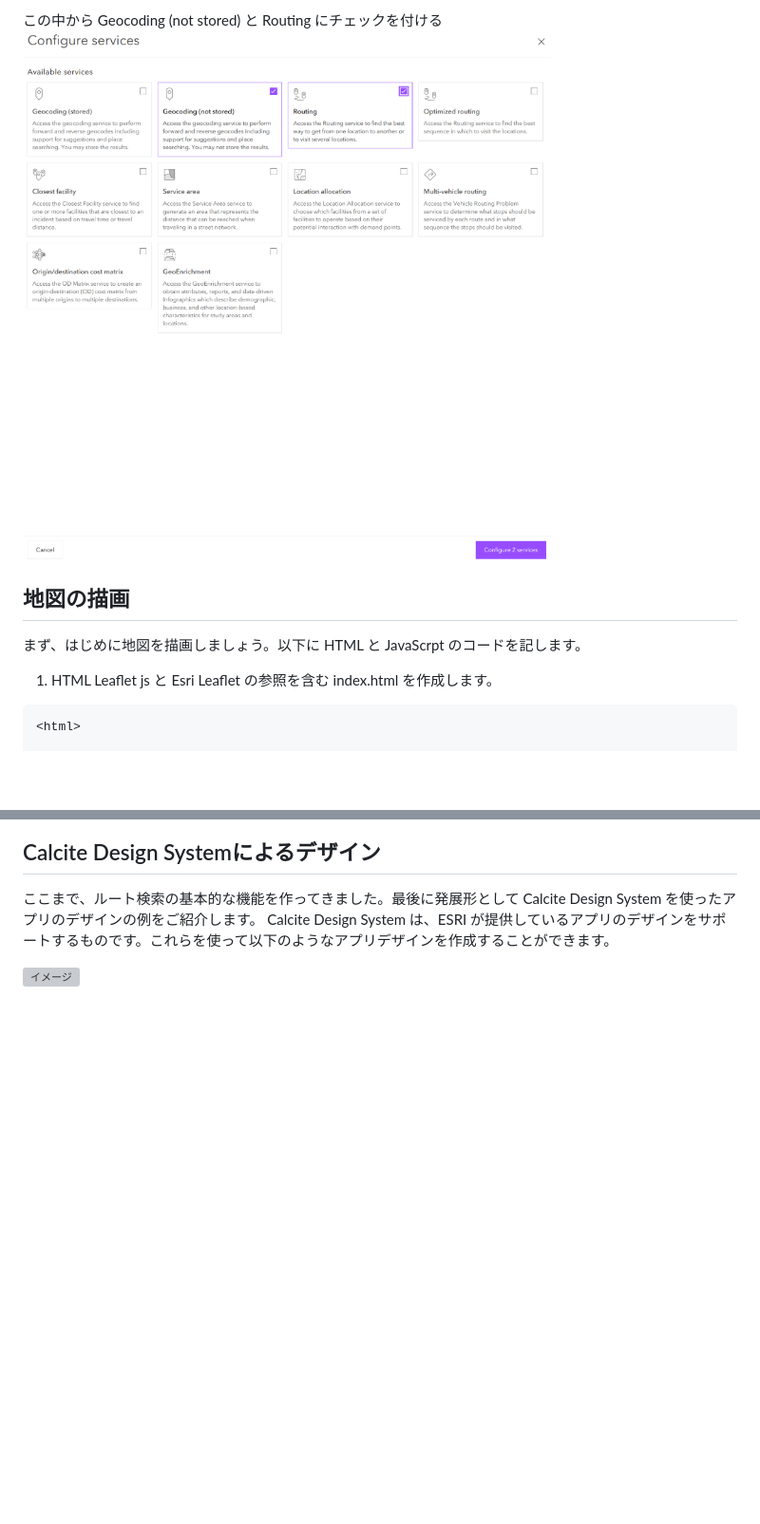
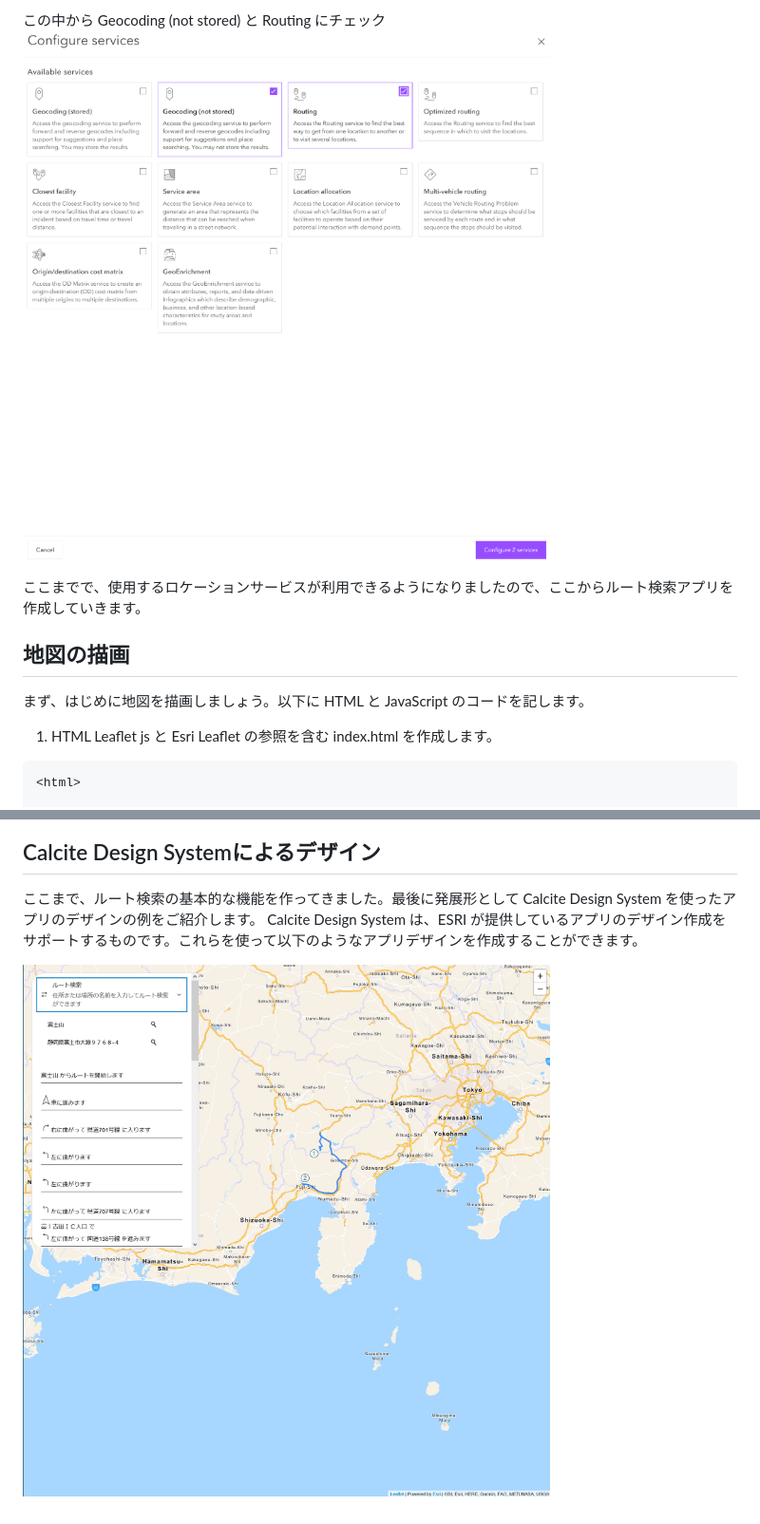
Before and after one commit to EJNASA/EsriLeafletApps, a Markdown page: route_search/README.md, 2 parts joined by grey strips. Shown: that part at 95% size. Rendered like a GitHub page; pictures changed too: images/calcite.png (added); blank space fills up the shorter version; grey boxes are pictures that could not be loaded.

```diff
--- a/route_search/README.md
+++ b/route_search/README.md
@@ -26,9 +26,11 @@ API キーの管理画面。使用する API キーの Edit API Key をクリッ
 
-この中から Geocoding (not stored) と Routing にチェックを付ける
-![イメージ](../images/location.png)
+この中から Geocoding (not stored) と Routing にチェック
+![使用するサービスをチェック](../images/location.png)
+
+ここまでで、使用するロケーションサービスが利用できるようになりましたので、ここからルート検索アプリを作成していきます。
 
 ## 地図の描画
-まず、はじめに地図を描画しましょう。以下に HTML と JavaScrpt のコードを記します。
+まず、はじめに地図を描画しましょう。以下に HTML と JavaScript のコードを記します。
 
 1. HTML
 Leaflet js と Esri Leaflet の参照を含む index.html を作成します。
@@ -584,6 +586,6 @@ map.on("click", (e) => {
 
 ## Calcite Design Systemによるデザイン
 ここまで、ルート検索の基本的な機能を作ってきました。最後に発展形として Calcite Design System を使ったアプリのデザインの例をご紹介します。
-Calcite Design System は、ESRI が提供しているアプリのデザインをサポートするものです。これらを使って以下のようなアプリデザインを作成することができます。
+Calcite Design System は、ESRI が提供しているアプリのデザイン作成をサポートするものです。これらを使って以下のようなアプリデザインを作成することができます。
 
-![イメージ](../images/calcite.gif)
+![Calcite Design System](../images/calcite.png)
```
Also changed, not shown: other parts of route_search/README.md (+9 -9 lines).
